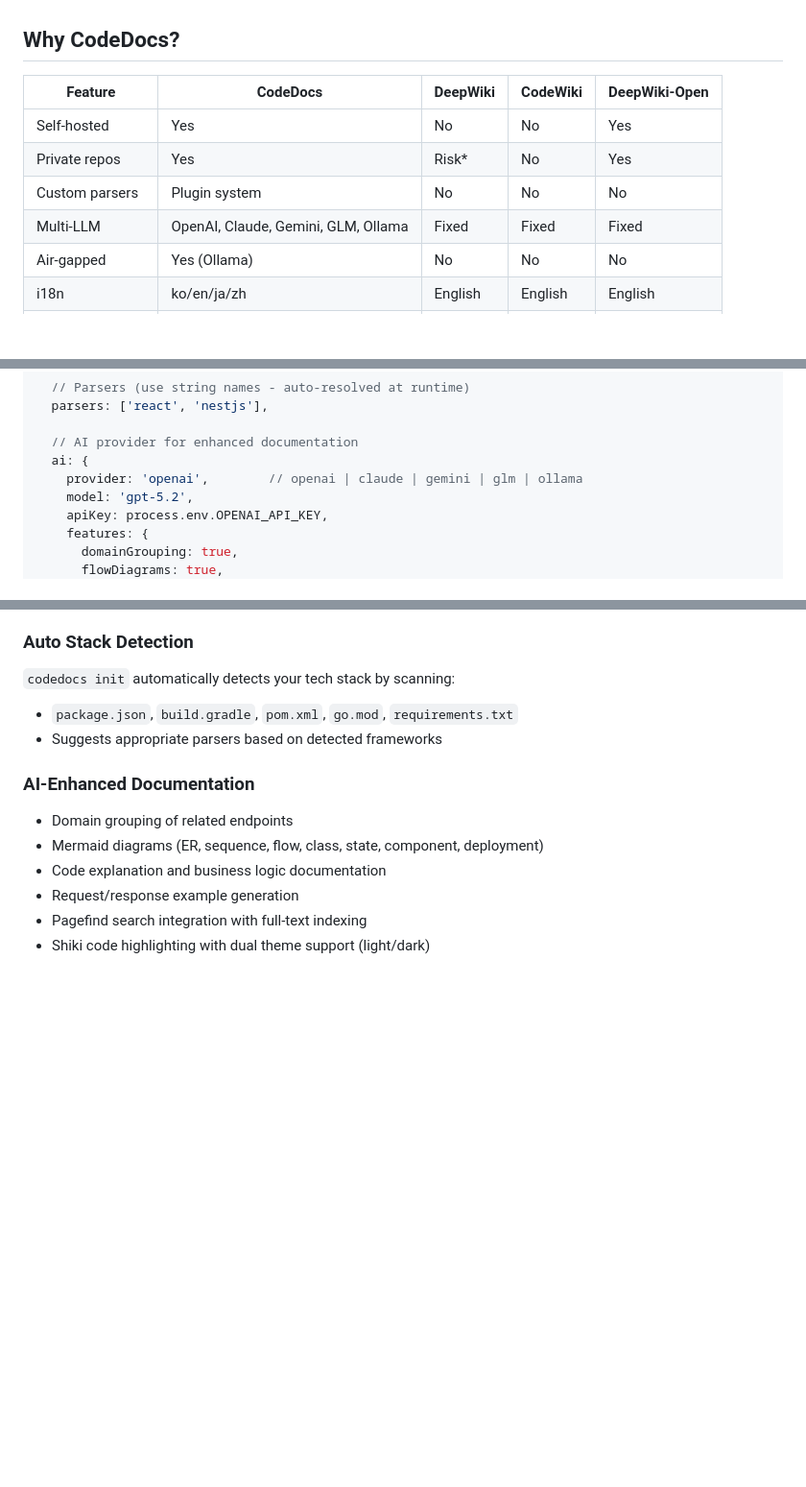
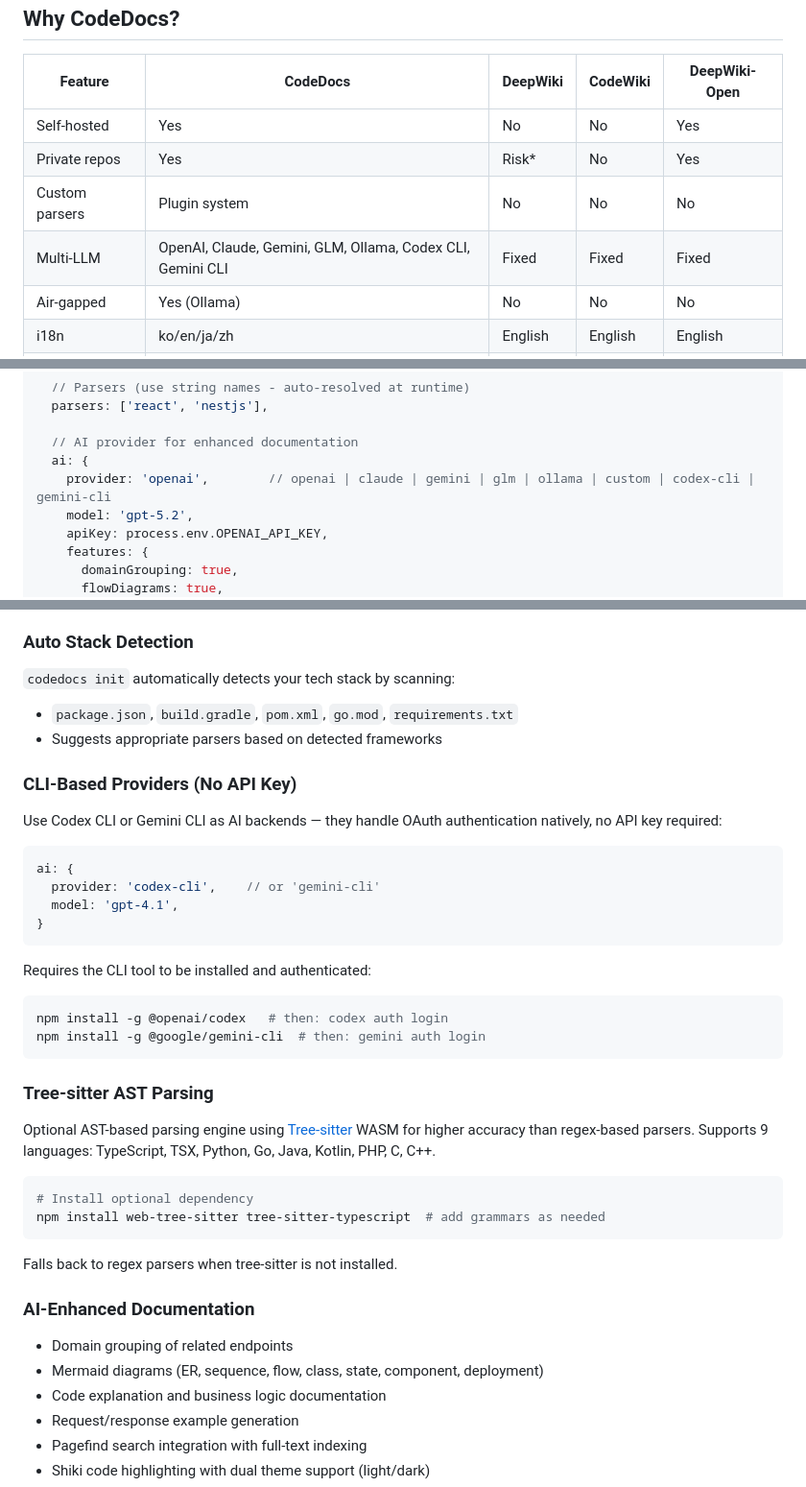
Before and after one commit to jay05410/codedocs, a Markdown page: README.md, 3 parts joined by grey strips. Shown at 96% size. GitHub-like rendering; blank space fills up the shorter version.

````diff
--- a/README.md
+++ b/README.md
@@ -9,7 +9,7 @@ AI-powered code documentation generator. Analyze your codebase, generate beautif
 | Self-hosted | Yes | No | No | Yes |
 | Private repos | Yes | Risk* | No | Yes |
 | Custom parsers | Plugin system | No | No | No |
-| Multi-LLM | OpenAI, Claude, Gemini, GLM, Ollama | Fixed | Fixed | Fixed |
+| Multi-LLM | OpenAI, Claude, Gemini, GLM, Ollama, Codex CLI, Gemini CLI | Fixed | Fixed | Fixed |
 | Air-gapped | Yes (Ollama) | No | No | No |
 | i18n | ko/en/ja/zh | English | English | English |
 | Static site output | Yes | No | No | No |
@@ -62,7 +62,7 @@ export default {
 
   // AI provider for enhanced documentation
   ai: {
-    provider: 'openai',        // openai | claude | gemini | glm | ollama
+    provider: 'openai',        // openai | claude | gemini | glm | ollama | custom | codex-cli | gemini-cli
     model: 'gpt-5.2',
     apiKey: process.env.OPENAI_API_KEY,
     features: {
@@ -163,6 +163,34 @@ export default defineConfig({
 `codedocs init` automatically detects your tech stack by scanning:
 - `package.json`, `build.gradle`, `pom.xml`, `go.mod`, `requirements.txt`
 - Suggests appropriate parsers based on detected frameworks
+
+### CLI-Based Providers (No API Key)
+
+Use Codex CLI or Gemini CLI as AI backends — they handle OAuth authentication natively, no API key required:
+
+```typescript
+ai: {
+  provider: 'codex-cli',    // or 'gemini-cli'
+  model: 'gpt-4.1',
+}
+```
+
+Requires the CLI tool to be installed and authenticated:
+```bash
+npm install -g @openai/codex   # then: codex auth login
+npm install -g @google/gemini-cli  # then: gemini auth login
+```
+
+### Tree-sitter AST Parsing
+
+Optional AST-based parsing engine using [Tree-sitter](https://tree-sitter.github.io/) WASM for higher accuracy than regex-based parsers. Supports 9 languages: TypeScript, TSX, Python, Go, Java, Kotlin, PHP, C, C++.
+
+```bash
+# Install optional dependency
+npm install web-tree-sitter tree-sitter-typescript  # add grammars as needed
+```
+
+Falls back to regex parsers when tree-sitter is not installed.
 
 ### AI-Enhanced Documentation
 
````
Also changed, not shown: other parts of README.md (+1 -0 lines), README.ko.md (+31 -2 lines).
